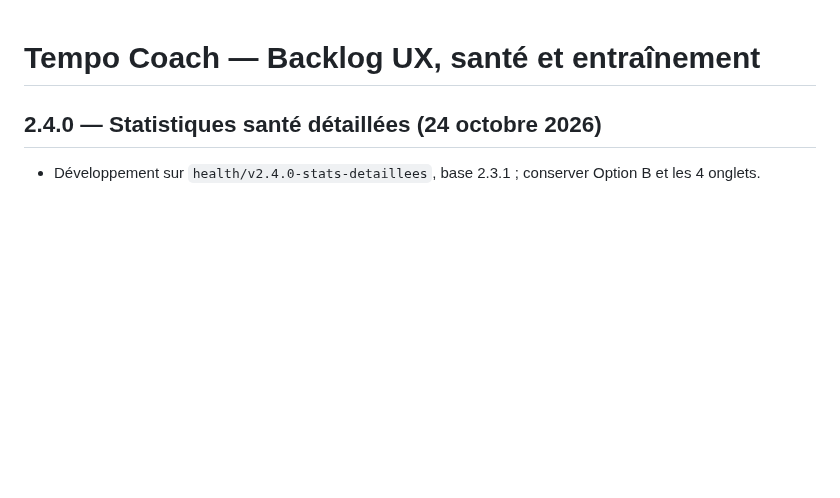
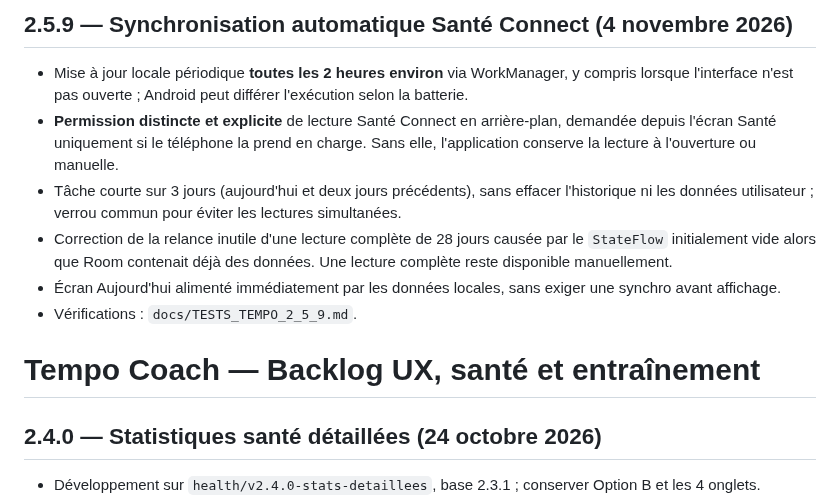
Before and after one commit to SimonDORNIER/Tempo, a Markdown page: docs/ROADMAP_TEMPO_COACH.md, the part around the change. Drawn GitHub-style; blank space fills up the shorter version.

Commit message:
docs(health): record background-sync decision and regression requirements

```diff
--- a/docs/ROADMAP_TEMPO_COACH.md
+++ b/docs/ROADMAP_TEMPO_COACH.md
@@ -1,3 +1,12 @@
+## 2.5.9 — Synchronisation automatique Santé Connect (4 novembre 2026)
+
+- Mise à jour locale périodique **toutes les 2 heures environ** via WorkManager, y compris lorsque l'interface n'est pas ouverte ; Android peut différer l'exécution selon la batterie.
+- **Permission distincte et explicite** de lecture Santé Connect en arrière-plan, demandée depuis l'écran Santé uniquement si le téléphone la prend en charge. Sans elle, l'application conserve la lecture à l'ouverture ou manuelle.
+- Tâche courte sur 3 jours (aujourd'hui et deux jours précédents), sans effacer l'historique ni les données utilisateur ; verrou commun pour éviter les lectures simultanées.
+- Correction de la relance inutile d'une lecture complète de 28 jours causée par le `StateFlow` initialement vide alors que Room contenait déjà des données. Une lecture complète reste disponible manuellement.
+- Écran Aujourd'hui alimenté immédiatement par les données locales, sans exiger une synchro avant affichage.
+- Vérifications : `docs/TESTS_TEMPO_2_5_9.md`.
+
 # Tempo Coach — Backlog UX, santé et entraînement
 
 ## 2.4.0 — Statistiques santé détaillées (24 octobre 2026)
```
